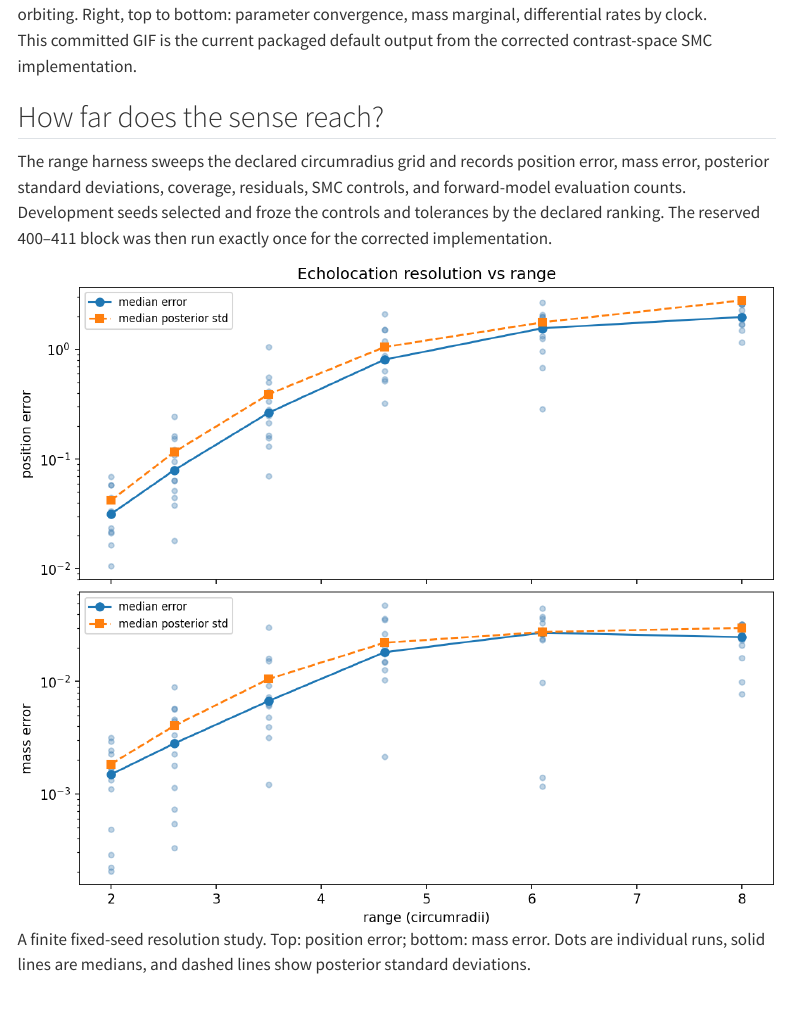
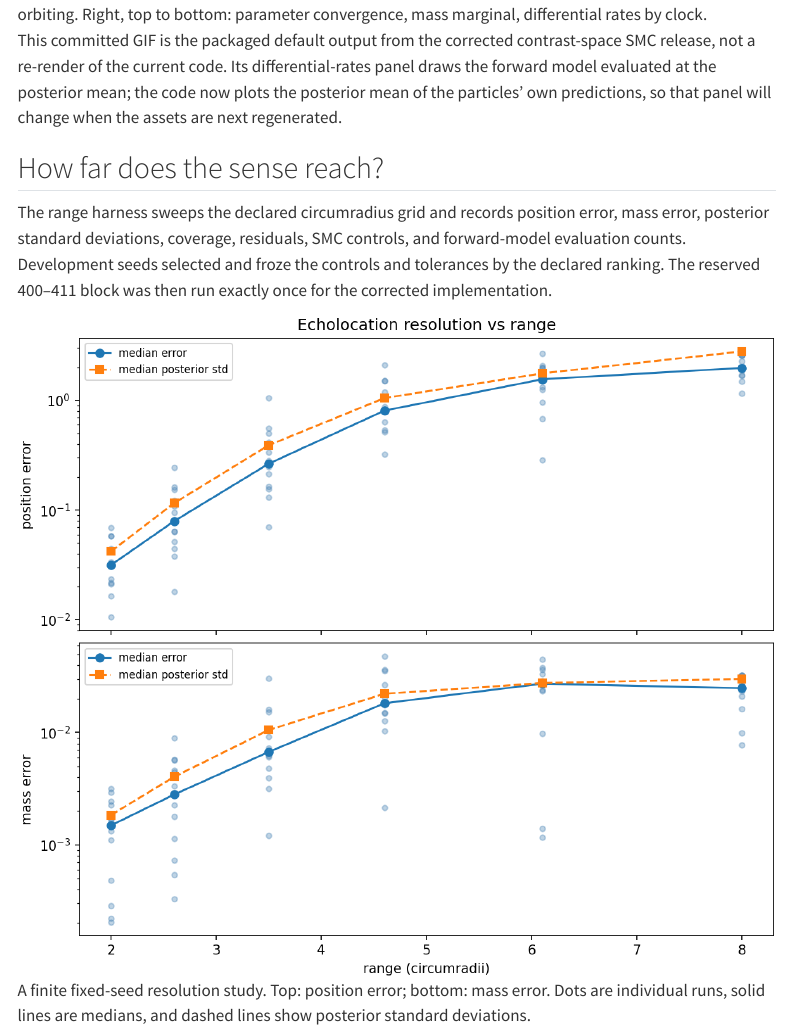
Before and after one commit to jbwhit/clocks, a Quarto document (site/story/gravitational-echolocation.qmd): the page in a window 1100 px wide, from 1150 px down. Rendered offline with R 4.5, knitr and Pandoc in place of Quarto, with nearby package versions; some code elsewhere in the file could not run offline; menus at the side of the page are left out.

Commit message:
Stop calling the committed echolocation GIF a current render
591f19c changed the animation's rates panel from the forward model at the
posterior mean to the posterior mean of the particles' predictions, but
assets/demo_echolocation_3d.gif and site/assets/demo_echolocation_3d.gif
are byte-identical to base c1ac82a, so the page's "current packaged
default output" claim became false. Nothing failed: no test regenerates
the assets.

Measured before deciding: `uv run demo-echolocation-3d` takes 81s and is
byte-deterministic here (two runs, sha256
8bbb7698d5fda7a6d60e8252f29e75fc45a56ca13ebbbbd4bbbd6379434ae313), and
it does differ from the committed 5df30d7c..., so a refresh is cheap.

It is still the wrong move inside this PR. The seven demo assets are a
hash-pinned release: tests/test_generated_assets.py pins their SHA-256s
and asserts each one appears in docs/2026-08-16-development-calibration.md,
which records that "All seven packaged default demos were run from the
certified `a1b016b` freeze". Swapping one would force a rewrite of that
certification record, would publish an asset generated by the very
inference change under review here, and would leave the five sibling
pages making the same "current" claim about assets that this branch's
numerics have equally invalidated. A deliberate re-release of all seven
is the right fix, as its own reviewed change.

So describe the GIF accurately instead: it is the corrected release
output, and its rates panel predates the switch.

Co-Authored-By: Claude Opus 5 (1M context) <noreply@anthropic.com>
Claude-Session: https://claude.ai/code/session_01CQNH9njaxkN9K9tQhtad4W

```diff
--- a/site/story/gravitational-echolocation.qmd
+++ b/site/story/gravitational-echolocation.qmd
@@ -88,8 +88,11 @@ reliability measurement.
 
 ![The echolocation demo. Left: the head lattice, the true exterior mass (star), and the particle cloud, camera orbiting. Right, top to bottom: parameter convergence, mass marginal, differential rates by clock.](../assets/demo_echolocation_3d.gif)
 
-This committed GIF is the current packaged default output from the corrected
-contrast-space SMC implementation.
+This committed GIF is the packaged default output from the corrected
+contrast-space SMC release, not a re-render of the current code. Its
+differential-rates panel draws the forward model evaluated at the posterior
+mean; the code now plots the posterior mean of the particles' own
+predictions, so that panel will change when the assets are next regenerated.
 
 ## How far does the sense reach?
 
```
